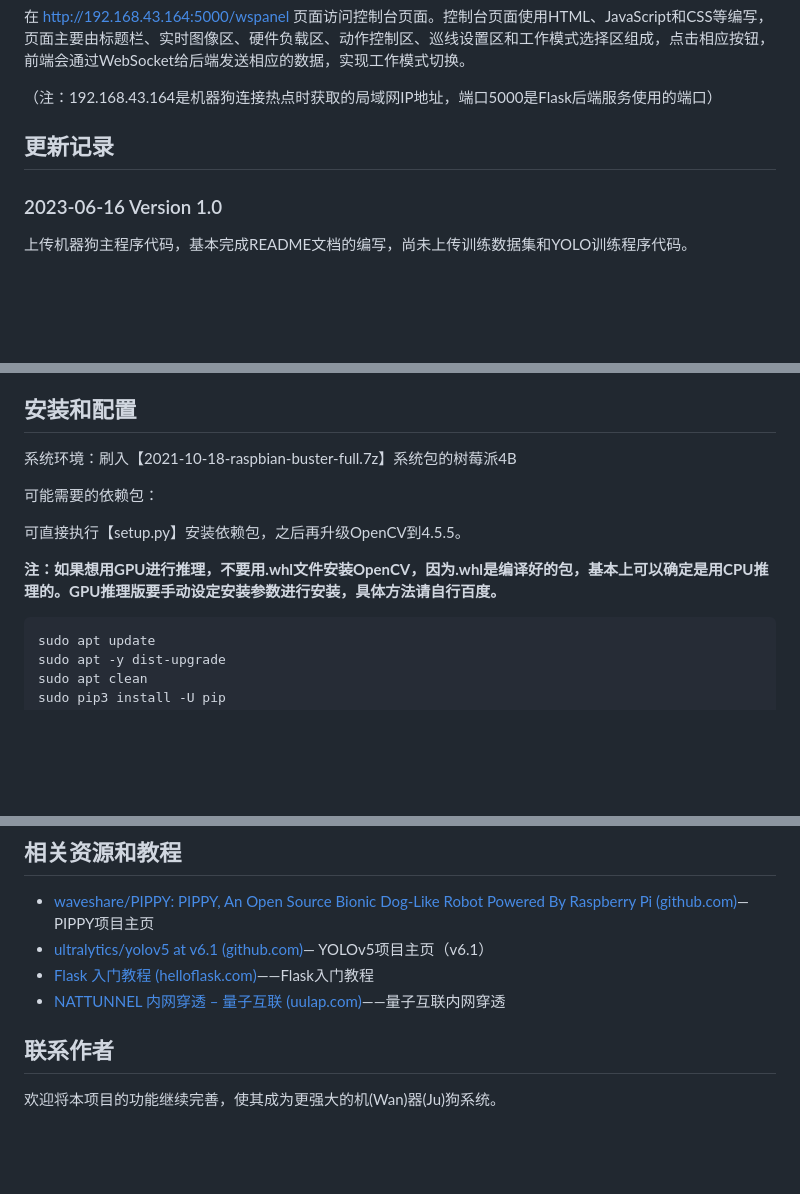
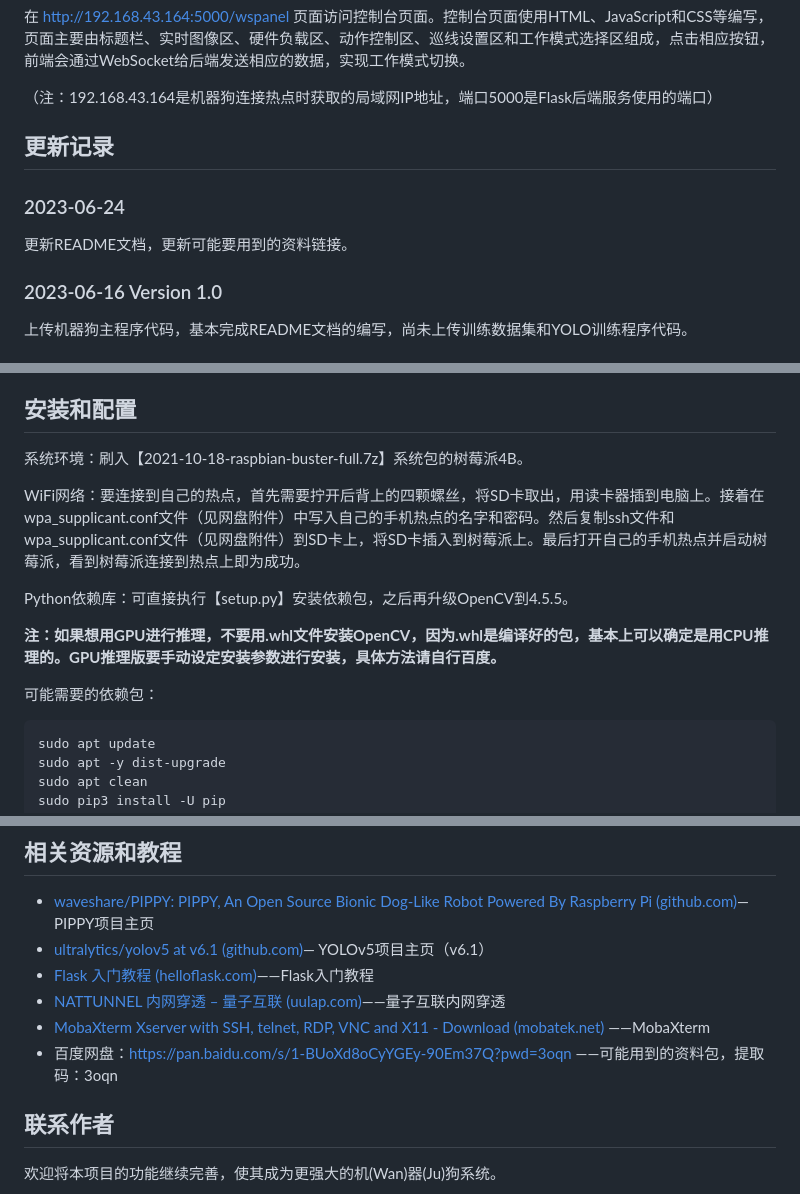
Before and after one commit to TrivenDev/ColoredLiquidWatchDog, a Markdown page: README.md, 3 parts joined by grey strips. GitHub-like rendering; blank space fills up the shorter version.

Commit message:
update baidu link and some context.

````diff
--- a/README.md
+++ b/README.md
@@ -48,6 +48,10 @@
 
 ## 更新记录
 
+### 2023-06-24
+
+更新README文档，更新可能要用到的资料链接。
+
 ### 2023-06-16  Version 1.0
 
 上传机器狗主程序代码，基本完成README文档的编写，尚未上传训练数据集和YOLO训练程序代码。
@@ -74,13 +78,15 @@
 
 ## 安装和配置
 
-系统环境：刷入【2021-10-18-raspbian-buster-full.7z】系统包的树莓派4B
+系统环境：刷入【2021-10-18-raspbian-buster-full.7z】系统包的树莓派4B。
+
+WiFi网络：要连接到自己的热点，首先需要拧开后背上的四颗螺丝，将SD卡取出，用读卡器插到电脑上。接着在wpa_supplicant.conf文件（见网盘附件）中写入自己的手机热点的名字和密码。然后复制ssh文件和wpa_supplicant.conf文件（见网盘附件）到SD卡上，将SD卡插入到树莓派上。最后打开自己的手机热点并启动树莓派，看到树莓派连接到热点上即为成功。
+
+Python依赖库：可直接执行【setup.py】安装依赖包，之后再升级OpenCV到4.5.5。
+
+**注：如果想用GPU进行推理，不要用.whl文件安装OpenCV，因为.whl是编译好的包，基本上可以确定是用CPU推理的。GPU推理版要手动设定安装参数进行安装，具体方法请自行百度。**
 
 可能需要的依赖包：
-
-可直接执行【setup.py】安装依赖包，之后再升级OpenCV到4.5.5。
-
-**注：如果想用GPU进行推理，不要用.whl文件安装OpenCV，因为.whl是编译好的包，基本上可以确定是用CPU推理的。GPU推理版要手动设定安装参数进行安装，具体方法请自行百度。**
 
 ```sh
 sudo apt update
@@ -345,7 +357,8 @@ Done.
 - [ultralytics/yolov5 at v6.1 (github.com)](https://github.com/ultralytics/yolov5/tree/v6.1)— YOLOv5项目主页（v6.1）
 - [Flask 入门教程 (helloflask.com)](https://tutorial.helloflask.com/)——Flask入门教程
 - [NATTUNNEL 内网穿透 – 量子互联 (uulap.com)](https://www.uulap.com/nattunnel)——量子互联内网穿透
-
+- [MobaXterm Xserver with SSH, telnet, RDP, VNC and X11 - Download (mobatek.net)](https://mobaxterm.mobatek.net/download.html) ——MobaXterm
+- 百度网盘：https://pan.baidu.com/s/1-BUoXd8oCyYGEy-90Em37Q?pwd=3oqn ——可能用到的资料包，提取码：3oqn
 
 
 ## 联系作者
````
Also changed, not shown: other parts of README.md (+8 -7 lines).
